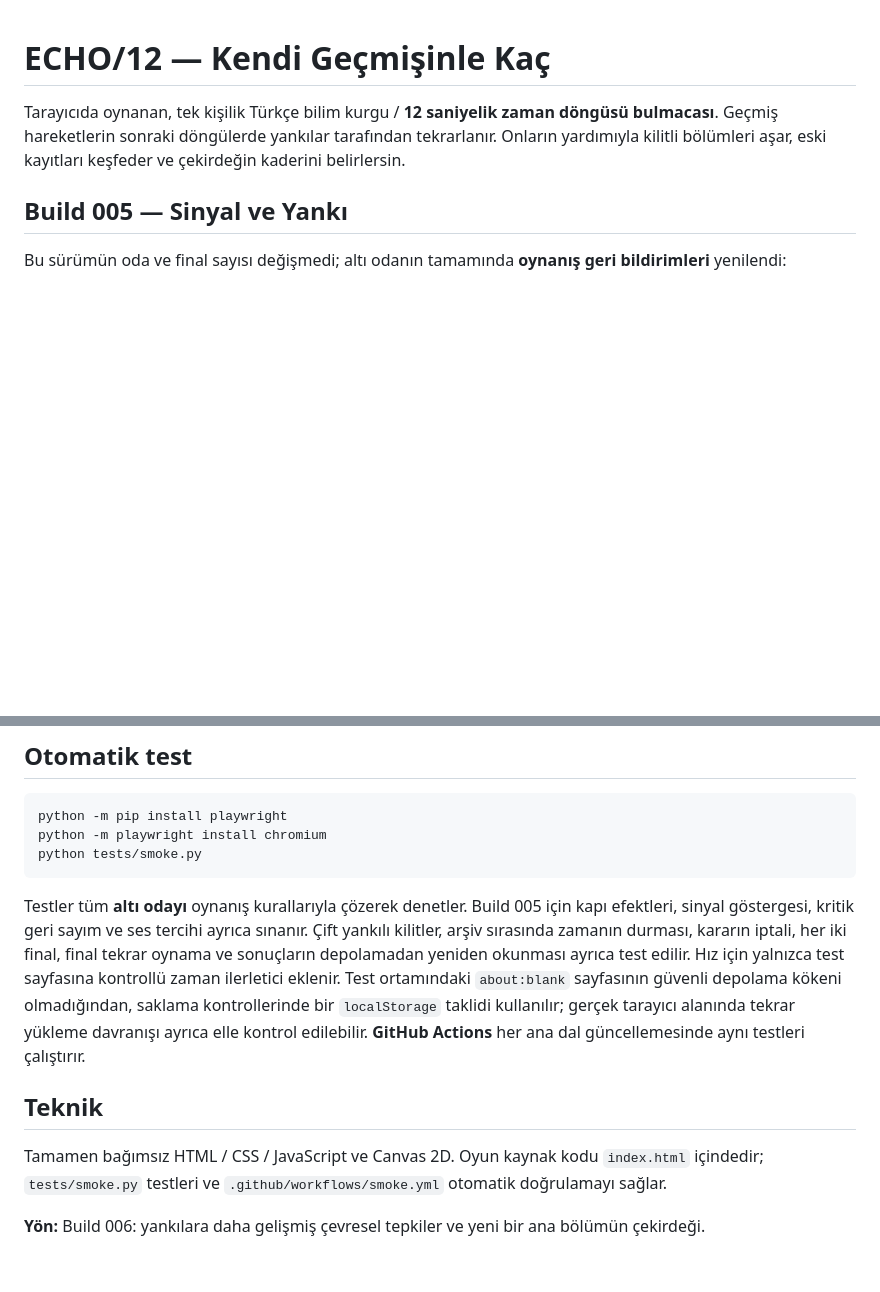
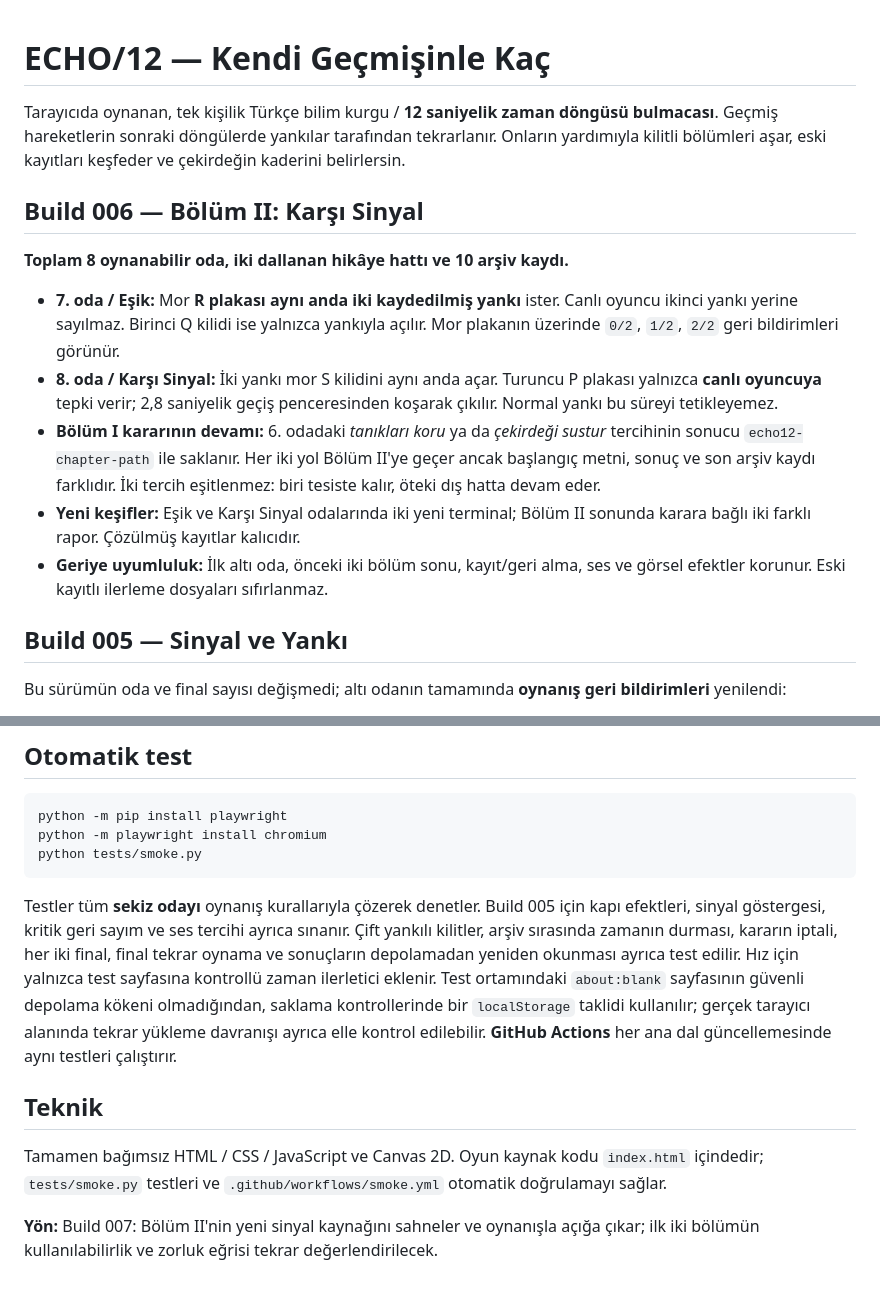
Before and after one commit to furkhans4o4-create/ECHO12, a Markdown page: README.md, 2 parts joined by grey strips. Rendered like a GitHub page; blank space fills up the shorter version.

Commit message:
docs: document eight rooms, synchronized echoes and branching chapter II

````diff
--- a/README.md
+++ b/README.md
@@ -1,6 +1,16 @@
 # ECHO/12 — Kendi Geçmişinle Kaç
 
 Tarayıcıda oynanan, tek kişilik Türkçe bilim kurgu / **12 saniyelik zaman döngüsü bulmacası**. Geçmiş hareketlerin sonraki döngülerde yankılar tarafından tekrarlanır. Onların yardımıyla kilitli bölümleri aşar, eski kayıtları keşfeder ve çekirdeğin kaderini belirlersin.
+
+## Build 006 — Bölüm II: Karşı Sinyal
+
+**Toplam 8 oynanabilir oda, iki dallanan hikâye hattı ve 10 arşiv kaydı.**
+
+- **7. oda / Eşik:** Mor **R plakası aynı anda iki kaydedilmiş yankı** ister. Canlı oyuncu ikinci yankı yerine sayılmaz. Birinci Q kilidi ise yalnızca yankıyla açılır. Mor plakanın üzerinde `0/2`, `1/2`, `2/2` geri bildirimleri görünür.
+- **8. oda / Karşı Sinyal:** İki yankı mor S kilidini aynı anda açar. Turuncu P plakası yalnızca **canlı oyuncuya** tepki verir; 2,8 saniyelik geçiş penceresinden koşarak çıkılır. Normal yankı bu süreyi tetikleyemez.
+- **Bölüm I kararının devamı:** 6. odadaki *tanıkları koru* ya da *çekirdeği sustur* tercihinin sonucu `echo12-chapter-path` ile saklanır. Her iki yol Bölüm II'ye geçer ancak başlangıç metni, sonuç ve son arşiv kaydı farklıdır. İki tercih eşitlenmez: biri tesiste kalır, öteki dış hatta devam eder.
+- **Yeni keşifler:** Eşik ve Karşı Sinyal odalarında iki yeni terminal; Bölüm II sonunda karara bağlı iki farklı rapor. Çözülmüş kayıtlar kalıcıdır.
+- **Geriye uyumluluk:** İlk altı oda, önceki iki bölüm sonu, kayıt/geri alma, ses ve görsel efektler korunur. Eski kayıtlı ilerleme dosyaları sıfırlanmaz.
 
 ## Build 005 — Sinyal ve Yankı
 
@@ -58,10 +68,10 @@ python -m playwright install chromium
 python tests/smoke.py
 ```
 
-Testler tüm **altı odayı** oynanış kurallarıyla çözerek denetler. Build 005 için kapı efektleri, sinyal göstergesi, kritik geri sayım ve ses tercihi ayrıca sınanır. Çift yankılı kilitler, arşiv sırasında zamanın durması, kararın iptali, her iki final, final tekrar oynama ve sonuçların depolamadan yeniden okunması ayrıca test edilir. Hız için yalnızca test sayfasına kontrollü zaman ilerletici eklenir. Test ortamındaki `about:blank` sayfasının güvenli depolama kökeni olmadığından, saklama kontrollerinde bir `localStorage` taklidi kullanılır; gerçek tarayıcı alanında tekrar yükleme davranışı ayrıca elle kontrol edilebilir. **GitHub Actions** her ana dal güncellemesinde aynı testleri çalıştırır.
+Testler tüm **sekiz odayı** oynanış kurallarıyla çözerek denetler. Build 005 için kapı efektleri, sinyal göstergesi, kritik geri sayım ve ses tercihi ayrıca sınanır. Çift yankılı kilitler, arşiv sırasında zamanın durması, kararın iptali, her iki final, final tekrar oynama ve sonuçların depolamadan yeniden okunması ayrıca test edilir. Hız için yalnızca test sayfasına kontrollü zaman ilerletici eklenir. Test ortamındaki `about:blank` sayfasının güvenli depolama kökeni olmadığından, saklama kontrollerinde bir `localStorage` taklidi kullanılır; gerçek tarayıcı alanında tekrar yükleme davranışı ayrıca elle kontrol edilebilir. **GitHub Actions** her ana dal güncellemesinde aynı testleri çalıştırır.
 
 ## Teknik
 
 Tamamen bağımsız HTML / CSS / JavaScript ve Canvas 2D. Oyun kaynak kodu `index.html` içindedir; `tests/smoke.py` testleri ve `.github/workflows/smoke.yml` otomatik doğrulamayı sağlar.
 
-**Yön:** Build 006: yankılara daha gelişmiş çevresel tepkiler ve yeni bir ana bölümün çekirdeği.
+**Yön:** Build 007: Bölüm II'nin yeni sinyal kaynağını sahneler ve oynanışla açığa çıkar; ilk iki bölümün kullanılabilirlik ve zorluk eğrisi tekrar değerlendirilecek.
````
